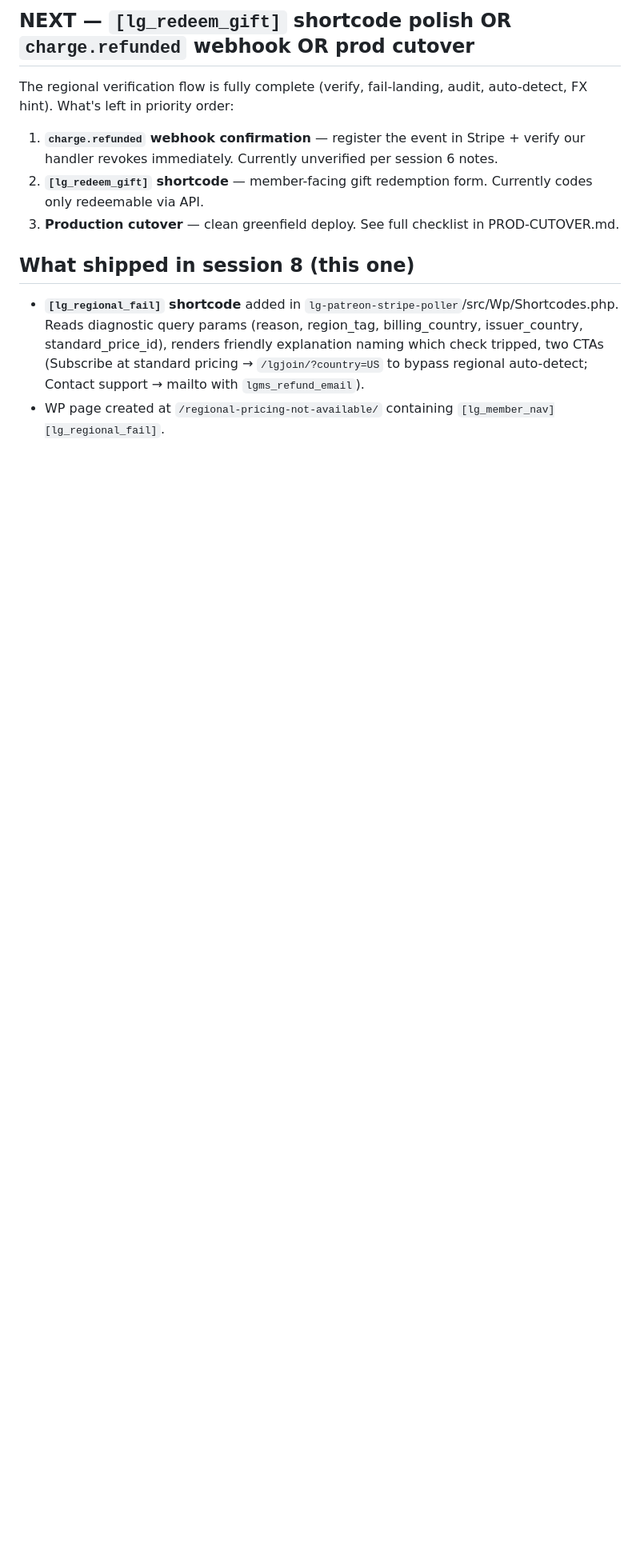
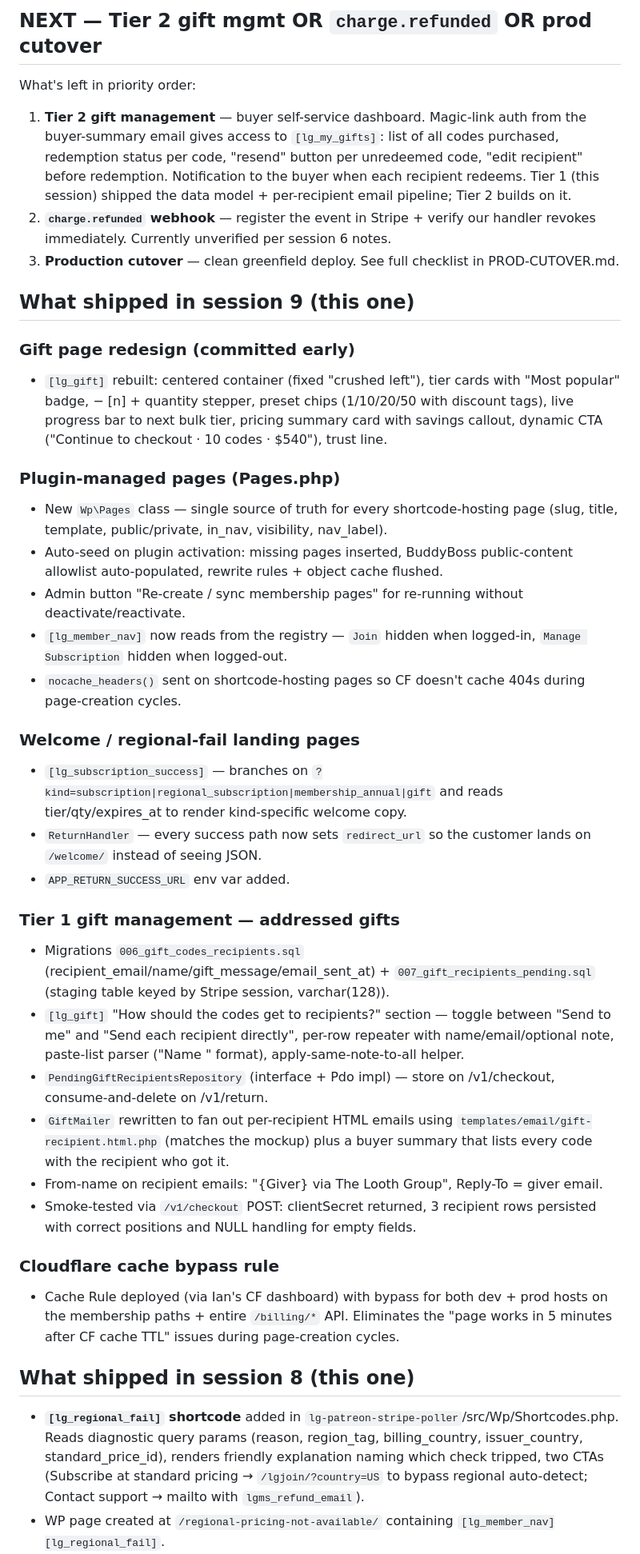
Before and after one commit to iandavlin/lg-stripe-billing, a Markdown page: PICKUP.md, the part around one of its changes. Shown at 80% size. Rendered like a GitHub page; blank space fills up the shorter version.

Commit message:
docs: session 9 wrap — Tier 1 gift mgmt + welcome page + plugin-managed pages
PICKUP.md: full session-9 changelog, NEXT items reset to Tier 2 gift
mgmt / charge.refunded / cutover.

PROD-CUTOVER.md:
  - migrations checklist now lists 001-007 explicitly
  - new "Gift recipient emails" section documenting the per-recipient
    HTML template, buyer-summary fallback, From-name + Reply-To behavior
  - reminder to test rendering in Gmail web / Apple Mail / Outlook web

Co-Authored-By: Claude Sonnet 4.6 <noreply@anthropic.com>

```diff
--- a/PICKUP.md
+++ b/PICKUP.md
@@ -4,11 +4,39 @@
 
-## NEXT — `[lg_redeem_gift]` shortcode polish OR `charge.refunded` webhook OR prod cutover
+## NEXT — Tier 2 gift mgmt OR `charge.refunded` OR prod cutover
 
-The regional verification flow is fully complete (verify, fail-landing, audit, auto-detect, FX hint). What's left in priority order:
+What's left in priority order:
 
-1. **`charge.refunded` webhook confirmation** — register the event in Stripe + verify our handler revokes immediately. Currently unverified per session 6 notes.
-2. **`[lg_redeem_gift]` shortcode** — member-facing gift redemption form. Currently codes only redeemable via API.
+1. **Tier 2 gift management** — buyer self-service dashboard. Magic-link auth from the buyer-summary email gives access to `[lg_my_gifts]`: list of all codes purchased, redemption status per code, "resend" button per unredeemed code, "edit recipient" before redemption. Notification to the buyer when each recipient redeems. Tier 1 (this session) shipped the data model + per-recipient email pipeline; Tier 2 builds on it.
+2. **`charge.refunded` webhook** — register the event in Stripe + verify our handler revokes immediately. Currently unverified per session 6 notes.
 3. **Production cutover** — clean greenfield deploy. See full checklist in PROD-CUTOVER.md.
+
+## What shipped in session 9 (this one)
+
+### Gift page redesign (committed early)
+- `[lg_gift]` rebuilt: centered container (fixed "crushed left"), tier cards with "Most popular" badge, − [n] + quantity stepper, preset chips (1/10/20/50 with discount tags), live progress bar to next bulk tier, pricing summary card with savings callout, dynamic CTA ("Continue to checkout · 10 codes · $540"), trust line.
+
+### Plugin-managed pages (Pages.php)
+- New `Wp\Pages` class — single source of truth for every shortcode-hosting page (slug, title, template, public/private, in_nav, visibility, nav_label).
+- Auto-seed on plugin activation: missing pages inserted, BuddyBoss public-content allowlist auto-populated, rewrite rules + object cache flushed.
+- Admin button "Re-create / sync membership pages" for re-running without deactivate/reactivate.
+- `[lg_member_nav]` now reads from the registry — `Join` hidden when logged-in, `Manage Subscription` hidden when logged-out.
+- `nocache_headers()` sent on shortcode-hosting pages so CF doesn't cache 404s during page-creation cycles.
+
+### Welcome / regional-fail landing pages
+- `[lg_subscription_success]` — branches on `?kind=subscription|regional_subscription|membership_annual|gift` and reads tier/qty/expires_at to render kind-specific welcome copy.
+- `ReturnHandler` — every success path now sets `redirect_url` so the customer lands on `/welcome/` instead of seeing JSON.
+- `APP_RETURN_SUCCESS_URL` env var added.
+
+### Tier 1 gift management — addressed gifts
+- Migrations `006_gift_codes_recipients.sql` (recipient_email/name/gift_message/email_sent_at) + `007_gift_recipients_pending.sql` (staging table keyed by Stripe session, varchar(128)).
+- `[lg_gift]` "How should the codes get to recipients?" section — toggle between "Send to me" and "Send each recipient directly", per-row repeater with name/email/optional note, paste-list parser ("Name <email>" format), apply-same-note-to-all helper.
+- `PendingGiftRecipientsRepository` (interface + Pdo impl) — store on /v1/checkout, consume-and-delete on /v1/return.
+- `GiftMailer` rewritten to fan out per-recipient HTML emails using `templates/email/gift-recipient.html.php` (matches the mockup) plus a buyer summary that lists every code with the recipient who got it.
+- From-name on recipient emails: "{Giver} via The Looth Group", Reply-To = giver email.
+- Smoke-tested via `/v1/checkout` POST: clientSecret returned, 3 recipient rows persisted with correct positions and NULL handling for empty fields.
+
+### Cloudflare cache bypass rule
+- Cache Rule deployed (via Ian's CF dashboard) with bypass for both dev + prod hosts on the membership paths + entire `/billing/*` API. Eliminates the "page works in 5 minutes after CF cache TTL" issues during page-creation cycles.
 
 ## What shipped in session 8 (this one)
 
```
Also changed, not shown: other parts of PICKUP.md (+1 -1 lines), PROD-CUTOVER.md (+11 -1 lines).
